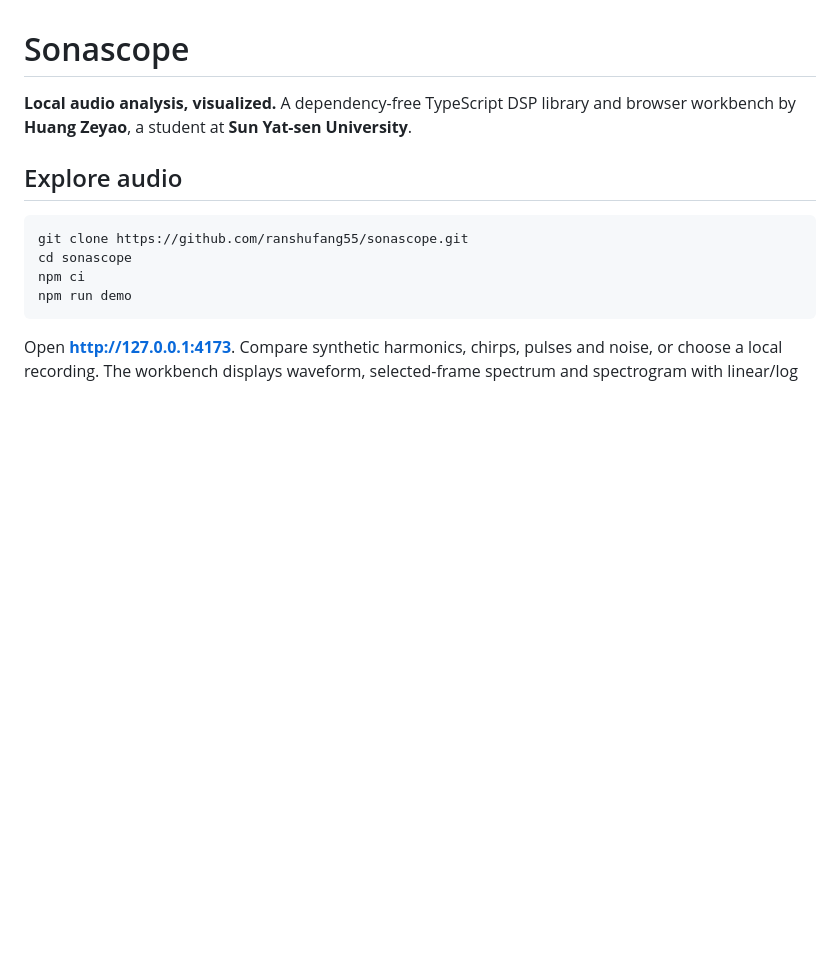
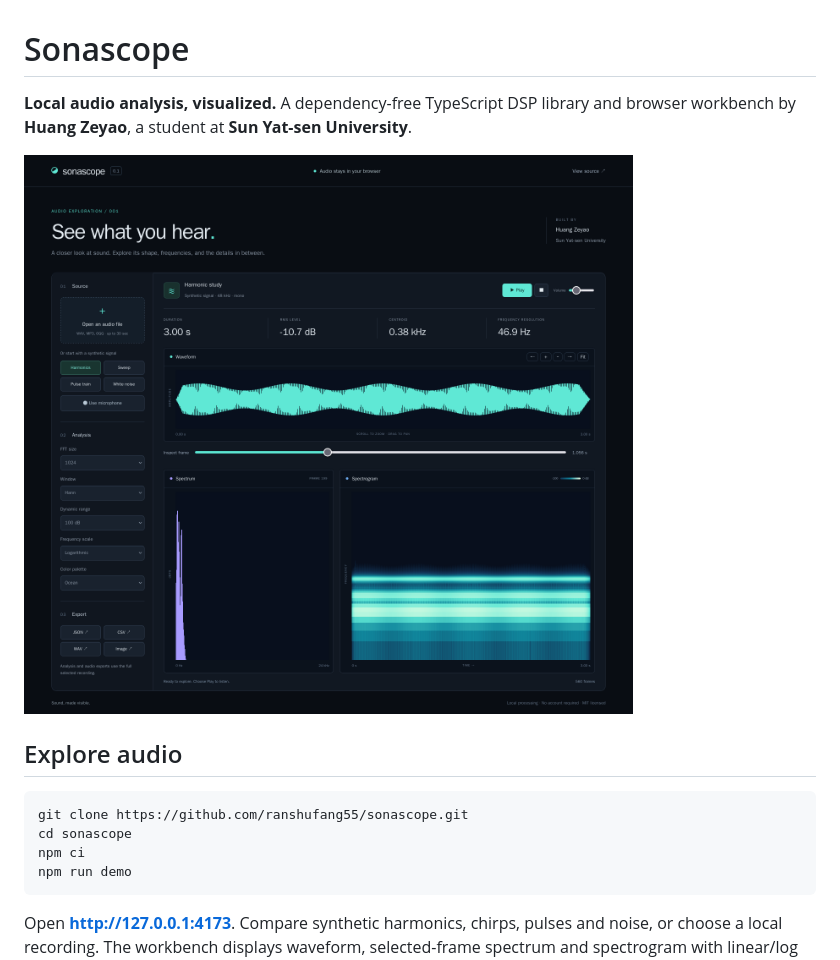
Before and after one commit to ranshufang55/sonascope, a Markdown page: README.md, the part around the change. Drawn GitHub-style; pictures changed too: docs/images/workbench.png (added); blank space fills up the shorter version.

Commit message:
docs: show the verified interactive workbench in the project overview

```diff
--- a/README.md
+++ b/README.md
@@ -1,6 +1,8 @@
 # Sonascope
 
 **Local audio analysis, visualized.** A dependency-free TypeScript DSP library and browser workbench by **Huang Zeyao**, a student at **Sun Yat-sen University**.
+
+![Sonascope workbench](docs/images/workbench.png)
 
 ## Explore audio
 
```
